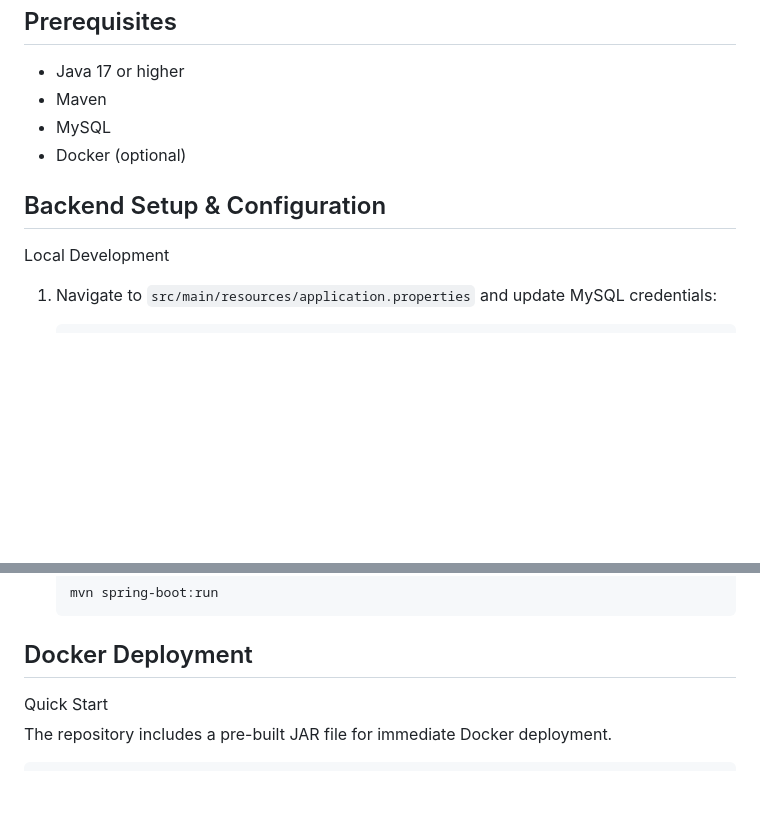
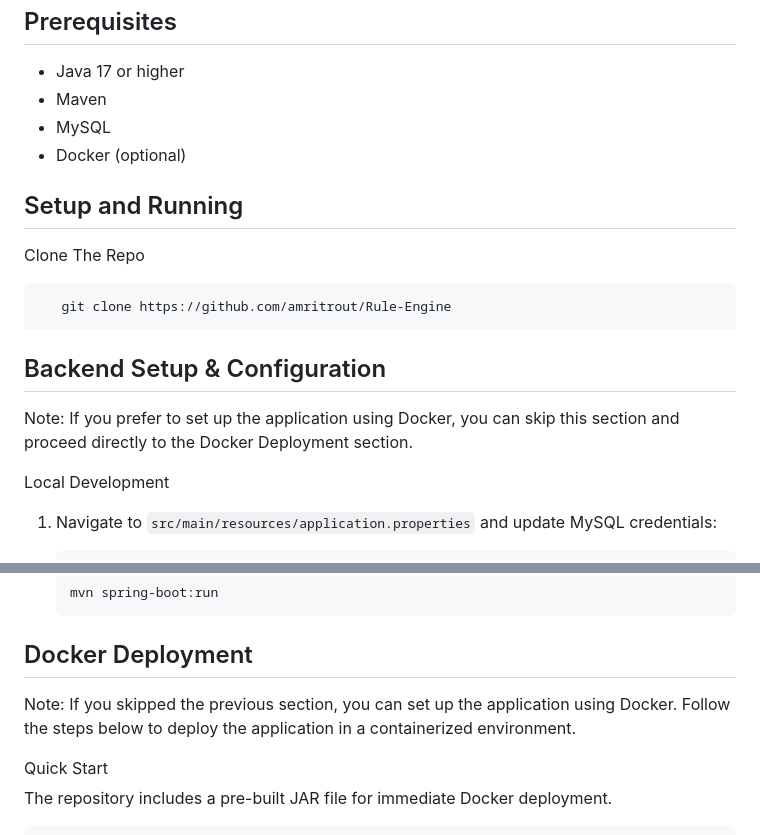
Before and after one commit to amritrout/Rule-Engine, a Markdown page: README.md, 2 parts joined by grey strips. Rendered like a GitHub page; blank space fills up the shorter version.

````diff
--- a/README.md
+++ b/README.md
@@ -249,8 +249,15 @@ These design choices collectively contribute to a robust, flexible, and maintain
 - MySQL
 - Docker (optional)
 
+## Setup and Running
+
+Clone The Repo
+```bash
+   git clone https://github.com/amritrout/Rule-Engine
+   ```
+
 ## Backend Setup & Configuration
-
+Note: If you prefer to set up the application using Docker, you can skip this section and proceed directly to the Docker Deployment section.
 <summary>Local Development</summary>
 
 1. Navigate to `src/main/resources/application.properties` and update MySQL credentials:
@@ -271,7 +278,7 @@ These design choices collectively contribute to a robust, flexible, and maintain
 </details>
 
 ## Docker Deployment
-
+Note: If you skipped the previous section, you can set up the application using Docker. Follow the steps below to deploy the application in a containerized environment.
 <summary>Quick Start</summary>
 
 The repository includes a pre-built JAR file for immediate Docker deployment.
````
